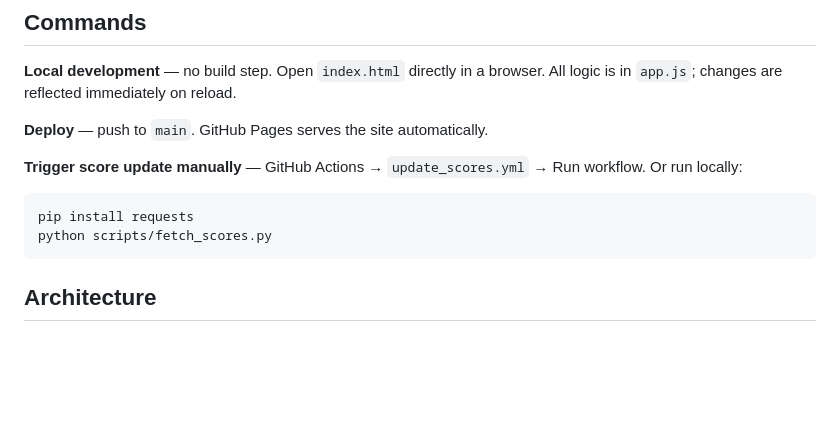
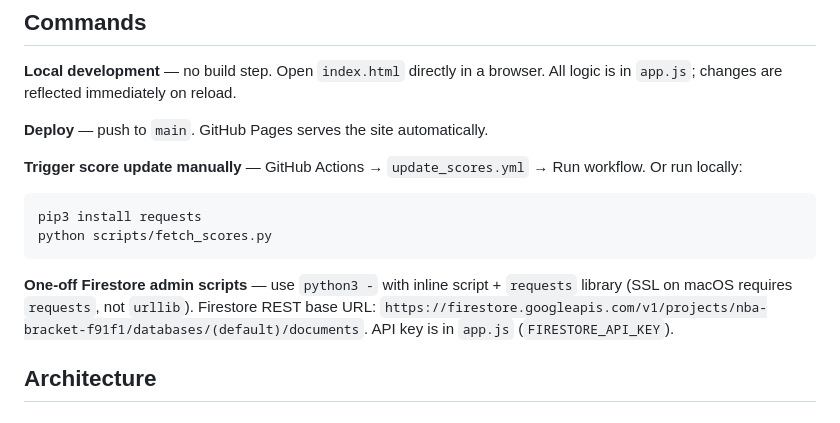
Before and after one commit to galfogel/NBA-Bracket, a Markdown page: CLAUDE.md, the part around one of its changes. Rendered like a GitHub page; blank space fills up the shorter version.

````diff
--- a/CLAUDE.md
+++ b/CLAUDE.md
@@ -10,9 +10,11 @@ This file provides guidance to Claude Code (claude.ai/code) when working with co
 
 **Trigger score update manually** — GitHub Actions → `update_scores.yml` → Run workflow. Or run locally:
 ```bash
-pip install requests
+pip3 install requests
 python scripts/fetch_scores.py
 ```
+
+**One-off Firestore admin scripts** — use `python3 -` with inline script + `requests` library (SSL on macOS requires `requests`, not `urllib`). Firestore REST base URL: `https://firestore.googleapis.com/v1/projects/nba-bracket-f91f1/databases/(default)/documents`. API key is in `app.js` (`FIRESTORE_API_KEY`).
 
 ## Architecture
 
````
Also changed, not shown: other parts of CLAUDE.md (+28 -20 lines).
